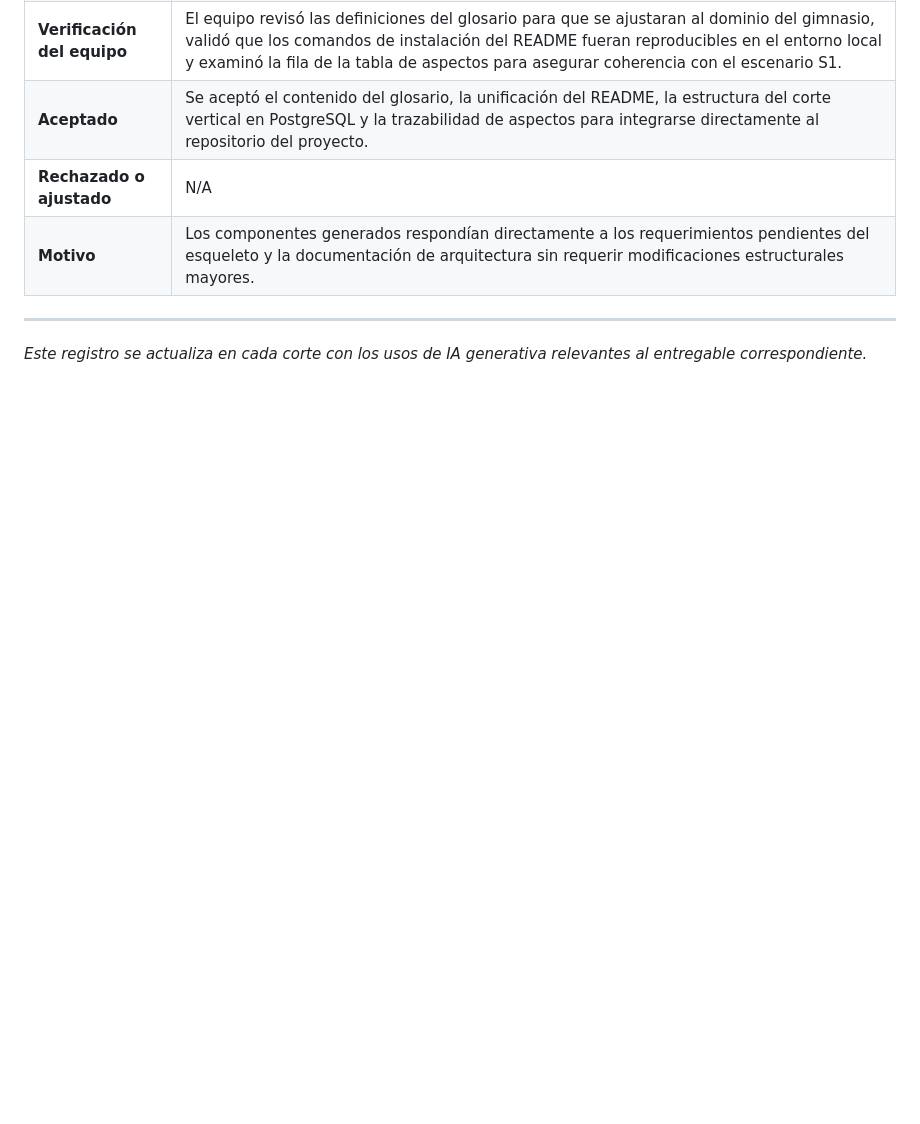
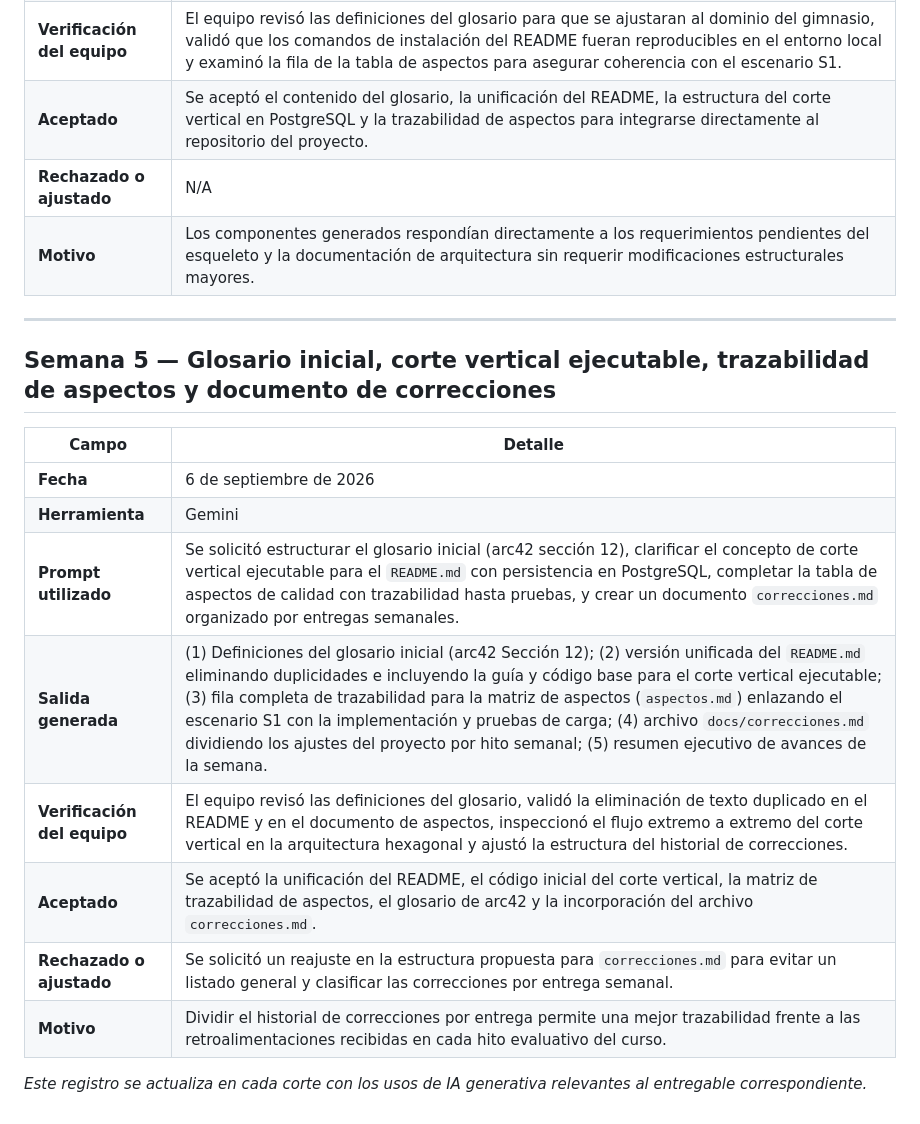
Before and after one commit to ISCOUTB/AS_202620_GimnasioUTB, a Markdown page: docs/ia.md, the part around the change. Drawn GitHub-style; blank space fills up the shorter version.

Commit message:
Update IA documentation with new project details
Added initial glossary, executable vertical cut details, aspect traceability, and corrections document.

```diff
--- a/docs/ia.md
+++ b/docs/ia.md
@@ -72,5 +72,17 @@ Este documento registra, de forma trazable, el uso de IA generativa (Claude, Ant
 | **Motivo** | Los componentes generados respondían directamente a los requerimientos pendientes del esqueleto y la documentación de arquitectura sin requerir modificaciones estructurales mayores. |
 
 ---
+## Semana 5 — Glosario inicial, corte vertical ejecutable, trazabilidad de aspectos y documento de correcciones
+
+| Campo | Detalle |
+|---|---|
+| **Fecha** | 6 de septiembre de 2026 |
+| **Herramienta** | Gemini |
+| **Prompt utilizado** | Se solicitó estructurar el glosario inicial (arc42 sección 12), clarificar el concepto de corte vertical ejecutable para el `README.md` con persistencia en PostgreSQL, completar la tabla de aspectos de calidad con trazabilidad hasta pruebas, y crear un documento `correcciones.md` organizado por entregas semanales. |
+| **Salida generada** | (1) Definiciones del glosario inicial (arc42 Sección 12); (2) versión unificada del `README.md` eliminando duplicidades e incluyendo la guía y código base para el corte vertical ejecutable; (3) fila completa de trazabilidad para la matriz de aspectos (`aspectos.md`) enlazando el escenario S1 con la implementación y pruebas de carga; (4) archivo `docs/correcciones.md` dividiendo los ajustes del proyecto por hito semanal; (5) resumen ejecutivo de avances de la semana. |
+| **Verificación del equipo** | El equipo revisó las definiciones del glosario, validó la eliminación de texto duplicado en el README y en el documento de aspectos, inspeccionó el flujo extremo a extremo del corte vertical en la arquitectura hexagonal y ajustó la estructura del historial de correcciones. |
+| **Aceptado** | Se aceptó la unificación del README, el código inicial del corte vertical, la matriz de trazabilidad de aspectos, el glosario de arc42 y la incorporación del archivo `correcciones.md`. |
+| **Rechazado o ajustado** | Se solicitó un reajuste en la estructura propuesta para `correcciones.md` para evitar un listado general y clasificar las correcciones por entrega semanal. |
+| **Motivo** | Dividir el historial de correcciones por entrega permite una mejor trazabilidad frente a las retroalimentaciones recibidas en cada hito evaluativo del curso. |
 
 *Este registro se actualiza en cada corte con los usos de IA generativa relevantes al entregable correspondiente.*
```
